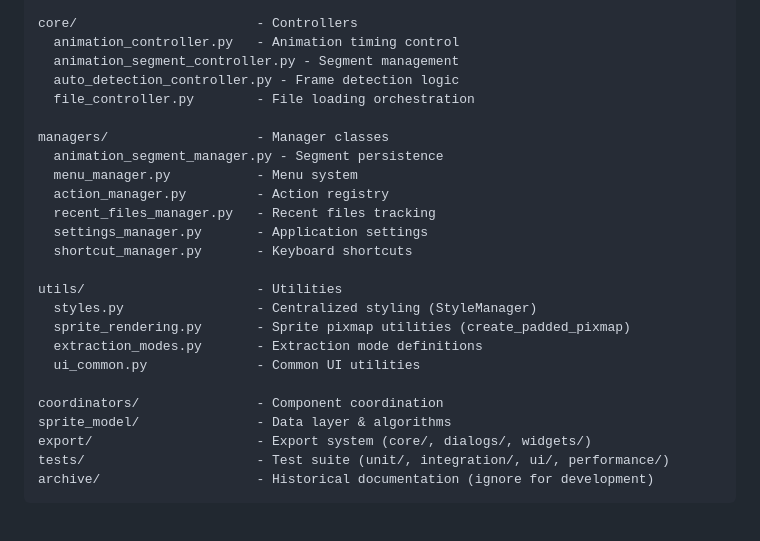
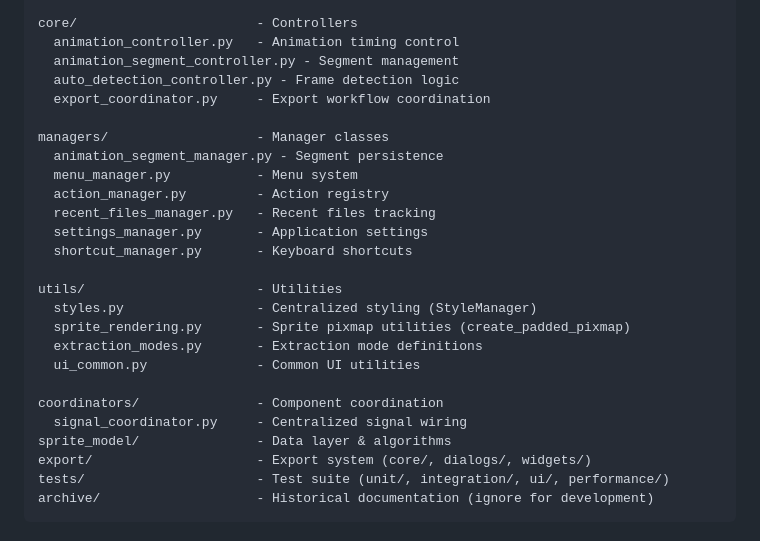
Before and after one commit to semmlerino/NewSpri, a Markdown page: CLAUDE.md, the part around the change. Drawn GitHub-style.

Commit message:
Update CLAUDE.md: fix stale controller references
- Replace file_controller.py with export_coordinator.py
- Add signal_coordinator.py to coordinators/ listing

🤖 Generated with [Claude Code](https://claude.com/claude-code)

Co-Authored-By: Claude Opus 4.5 <noreply@anthropic.com>

```diff
--- a/CLAUDE.md
+++ b/CLAUDE.md
@@ -56,7 +56,7 @@ core/                       - Controllers
   animation_controller.py   - Animation timing control
   animation_segment_controller.py - Segment management
   auto_detection_controller.py - Frame detection logic
-  file_controller.py        - File loading orchestration
+  export_coordinator.py     - Export workflow coordination
 
 managers/                   - Manager classes
   animation_segment_manager.py - Segment persistence
@@ -73,6 +73,7 @@ utils/                      - Utilities
   ui_common.py              - Common UI utilities
 
 coordinators/               - Component coordination
+  signal_coordinator.py     - Centralized signal wiring
 sprite_model/               - Data layer & algorithms
 export/                     - Export system (core/, dialogs/, widgets/)
 tests/                      - Test suite (unit/, integration/, ui/, performance/)
```
